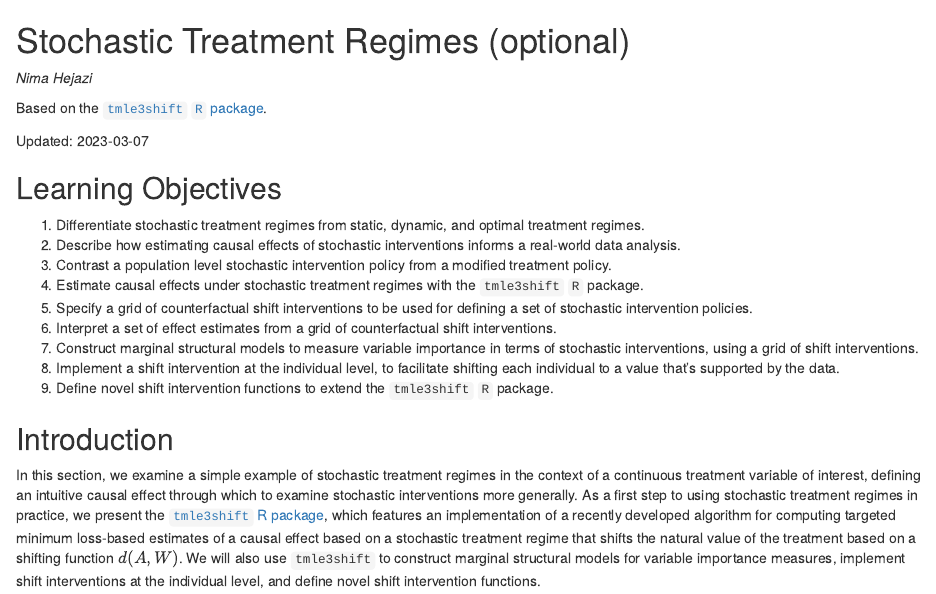
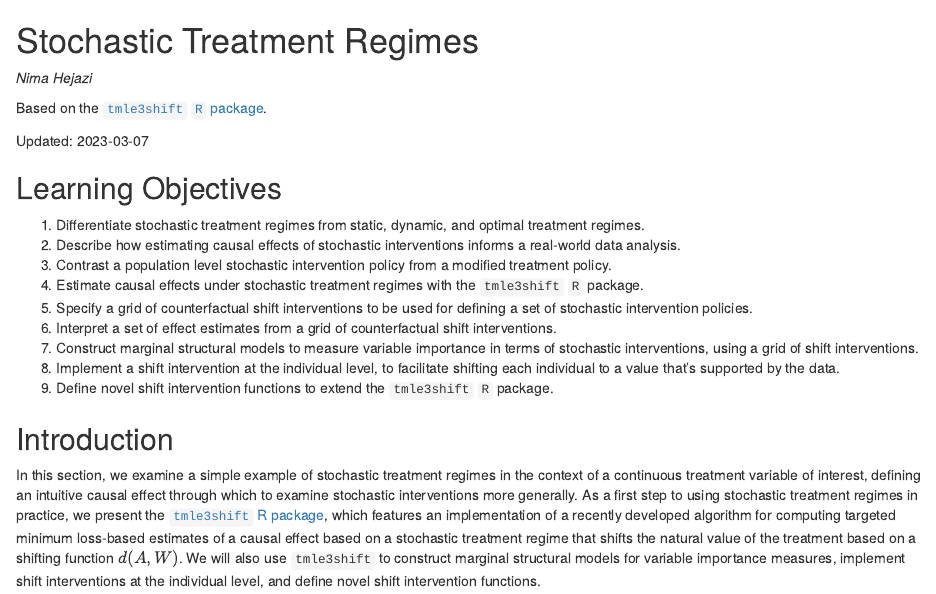
Before and after one commit to tlverse/enar2023-workshop, an R Markdown document (10-tmle3shift.Rmd): the page in a window 1100 px wide, from its top. Rendered offline with R 4.5, knitr and Pandoc, with nearby package versions; drawn as R Markdown's standard HTML page in place of the format the file asks for; some code elsewhere in the file could not run offline.

Commit message:
rm optional

```diff
--- a/10-tmle3shift.Rmd
+++ b/10-tmle3shift.Rmd
@@ -1,4 +1,4 @@
-# Stochastic Treatment Regimes (optional)
+# Stochastic Treatment Regimes
 
 _Nima Hejazi_
 
```
